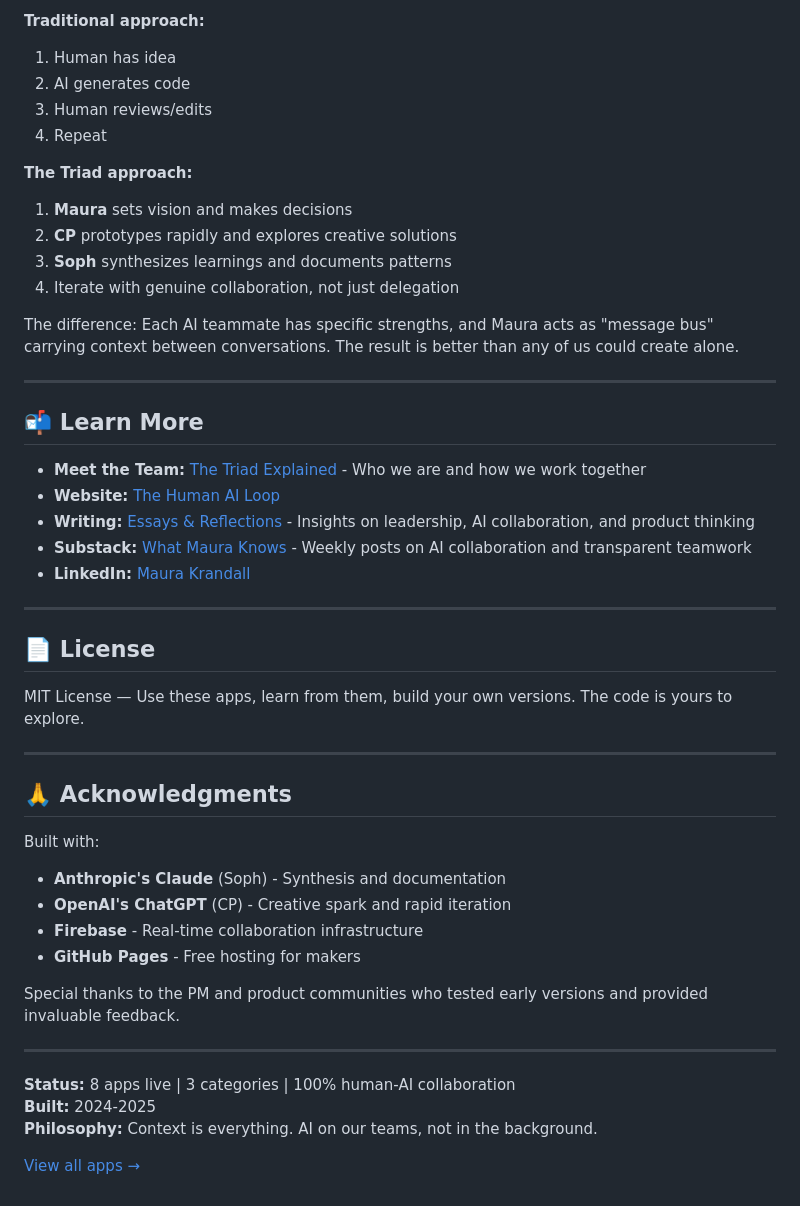
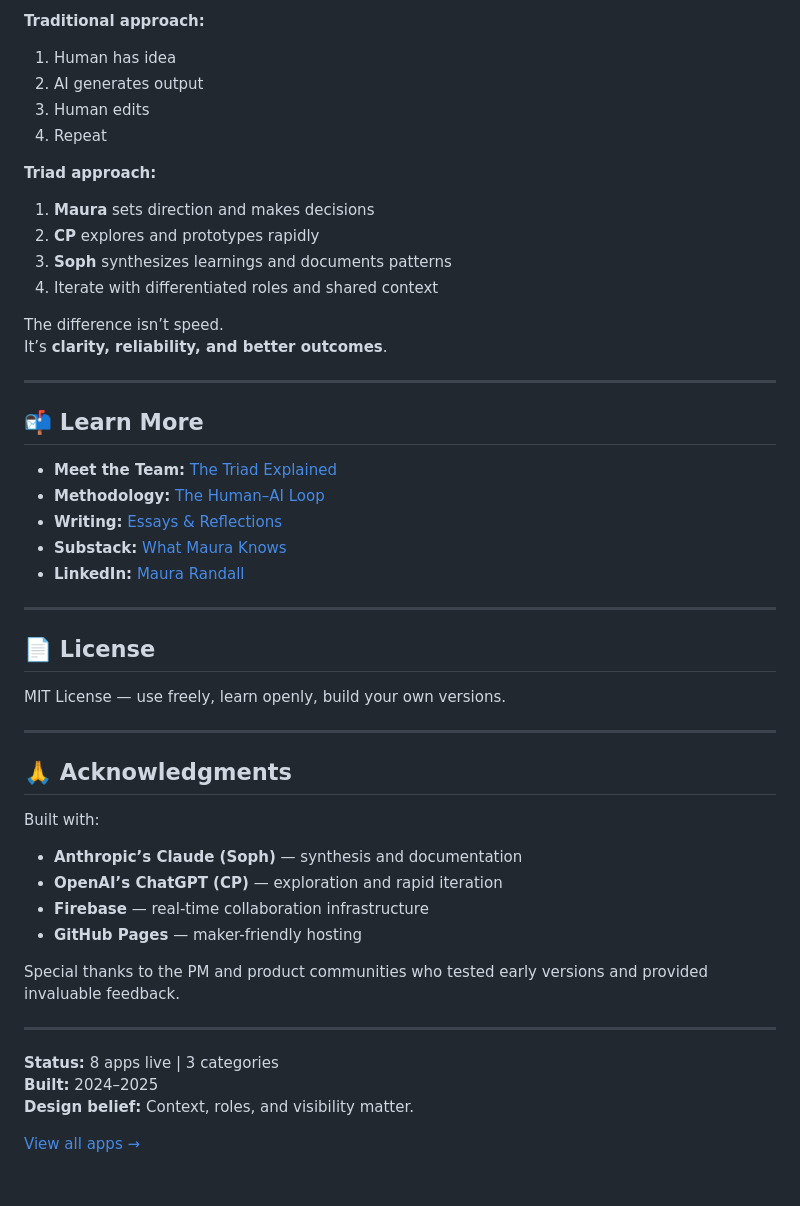
Before and after one commit to maurakrandall/maurakrandall.github.io, a Markdown page: MAIN_README.md, the part around one of its changes. Rendered like a GitHub page.

```diff
--- a/MAIN_README.md
+++ b/MAIN_README.md
@@ -148,50 +141,51 @@ This portfolio demonstrates a new way of building with AI:
 
 **Traditional approach:**
 1. Human has idea
-2. AI generates code
-3. Human reviews/edits
+2. AI generates output
+3. Human edits
 4. Repeat
 
-**The Triad approach:**
-1. **Maura** sets vision and makes decisions
-2. **CP** prototypes rapidly and explores creative solutions
+**Triad approach:**
+1. **Maura** sets direction and makes decisions
+2. **CP** explores and prototypes rapidly
 3. **Soph** synthesizes learnings and documents patterns
-4. Iterate with genuine collaboration, not just delegation
+4. Iterate with differentiated roles and shared context
 
-The difference: Each AI teammate has specific strengths, and Maura acts as "message bus" carrying context between conversations. The result is better than any of us could create alone.
+The difference isn’t speed.
+It’s **clarity, reliability, and better outcomes**.
 
 ---
 
 ## 📬 Learn More
 
-- **Meet the Team:** [The Triad Explained](https://maurakrandall.com/meet-the-team/) - Who we are and how we work together
-- **Website:** [The Human AI Loop](https://thehumanailoop.com/)
-- **Writing:** [Essays & Reflections](https://maurakrandall.com/writing-and-reflections/) - Insights on leadership, AI collaboration, and product thinking
-- **Substack:** [What Maura Knows](https://maurakrandall.substack.com/) - Weekly posts on AI collaboration and transparent teamwork
-- **LinkedIn:** [Maura Krandall](https://linkedin.com/in/maurakrandall)
+- **Meet the Team:** [The Triad Explained](https://maurakrandall.com/meet-the-team/)
+- **Methodology:** [The Human–AI Loop](https://thehumanailoop.com/)
+- **Writing:** [Essays & Reflections](https://maurakrandall.com/writing-and-reflections/)
+- **Substack:** [What Maura Knows](https://maurakrandall.substack.com/)
+- **LinkedIn:** [Maura Randall](https://linkedin.com/in/maurakrandall)
 
 ---
 
 ## 📄 License
 
-MIT License — Use these apps, learn from them, build your own versions. The code is yours to explore.
+MIT License — use freely, learn openly, build your own versions.
 
 ---
 
 ## 🙏 Acknowledgments
 
 Built with:
-- **Anthropic's Claude** (Soph) - Synthesis and documentation
-- **OpenAI's ChatGPT** (CP) - Creative spark and rapid iteration
-- **Firebase** - Real-time collaboration infrastructure
-- **GitHub Pages** - Free hosting for makers
+- **Anthropic’s Claude (Soph)** — synthesis and documentation
+- **OpenAI’s ChatGPT (CP)** — exploration and rapid iteration
+- **Firebase** — real-time collaboration infrastructure
+- **GitHub Pages** — maker-friendly hosting
 
 Special thanks to the PM and product communities who tested early versions and provided invaluable feedback.
 
 ---
 
-**Status:** 8 apps live | 3 categories | 100% human-AI collaboration
-**Built:** 2024-2025
-**Philosophy:** Context is everything. AI on our teams, not in the background.
+**Status:** 8 apps live | 3 categories
+**Built:** 2024–2025
+**Design belief:** Context, roles, and visibility matter.
 
 [View all apps →](https://maurakrandall.github.io/)
```
Also changed, not shown: other parts of MAIN_README.md (+53 -60 lines).
